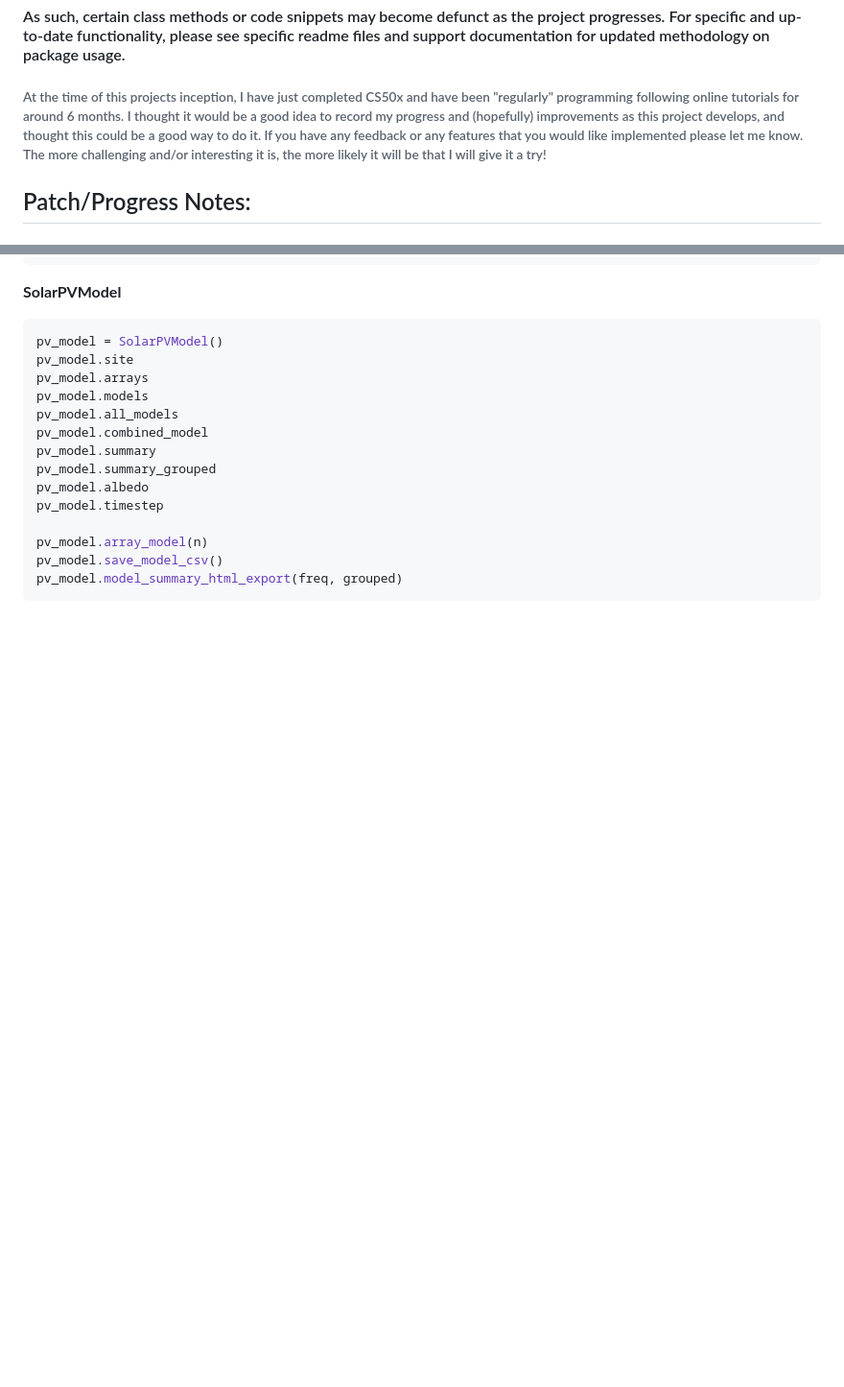
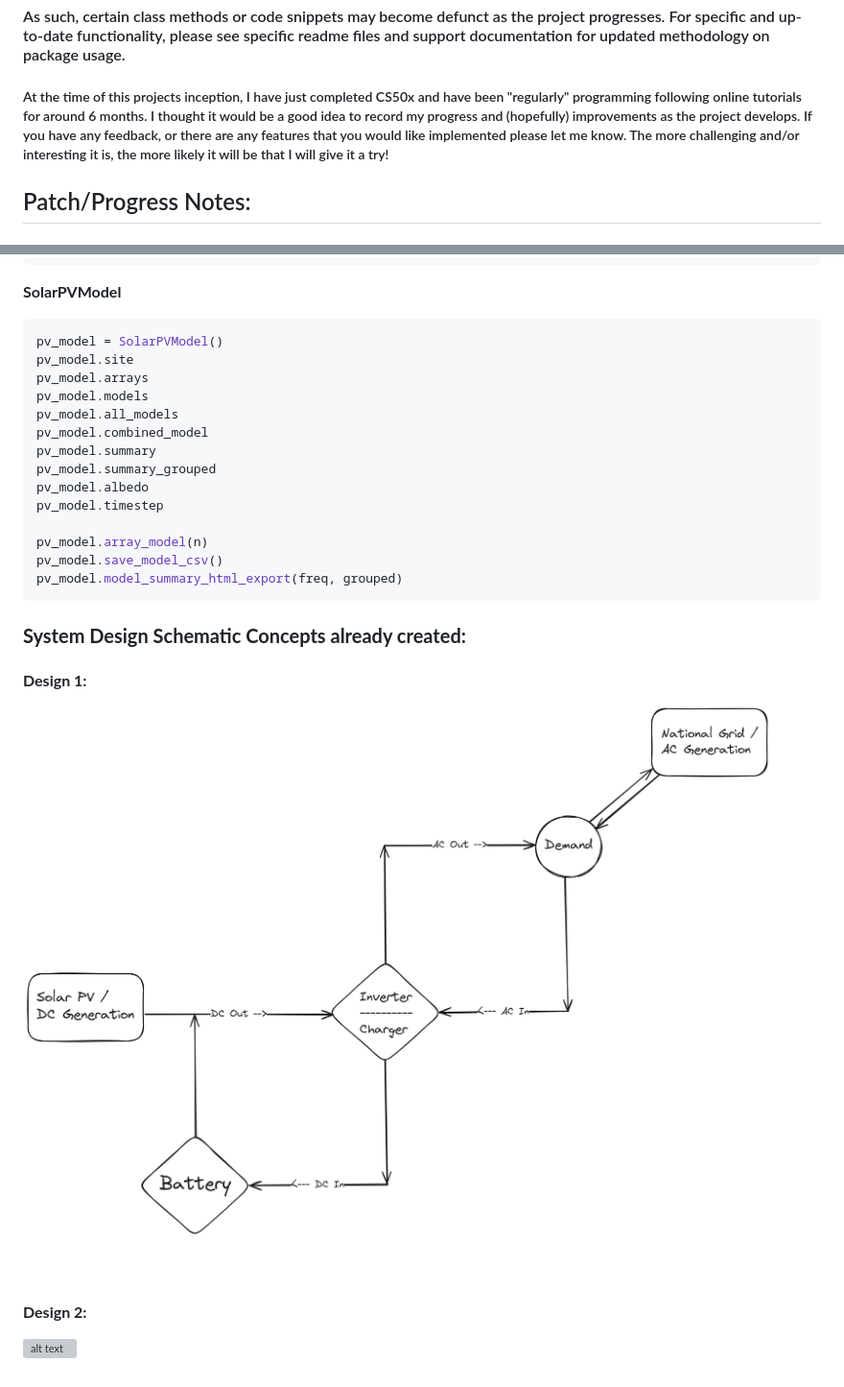
Before and after one commit to Daniel-Parke/WiseWattage, a Markdown page: Poject_Timeline_Notes.md, 2 parts joined by grey strips. Shown: that part at 96% size. GitHub-like rendering; blank space fills up the shorter version; grey boxes are pictures that could not be loaded.

Commit message:
Update documentation

````diff
--- a/Poject_Timeline_Notes.md
+++ b/Poject_Timeline_Notes.md
@@ -4,7 +4,7 @@
 
 #### As such, certain class methods or code snippets may become defunct as the project progresses. For specific and up-to-date functionality, please see specific readme files and support documentation for updated methodology on package usage.
 
-###### At the time of this projects inception, I have just completed CS50x and have been "regularly" programming following online tutorials for around 6 months. I thought it would be a good idea to record my progress and (hopefully) improvements as this project develops, and thought this could be a good way to do it. If you have any feedback or any features that you would like implemented please let me know. The more challenging and/or interesting it is, the more likely it will be that I will give it a try!
+##### At the time of this projects inception, I have just completed CS50x and have been "regularly" programming following online tutorials for around 6 months. I thought it would be a good idea to record my progress and (hopefully) improvements as the project develops. If you have any feedback, or there are any features that you would like implemented please let me know. The more challenging and/or interesting it is, the more likely it will be that I will give it a try!
 
 ## Patch/Progress Notes:
 
@@ -104,3 +104,13 @@ pv_model.array_model(n)
 pv_model.save_model_csv()
 pv_model.model_summary_html_export(freq, grouped)
 ```
+
+
+### **System Design Schematic Concepts already created:**
+#### **Design 1:**
+![alt text](<static/Solar_Model_Technical_Diagram_2.png>)
+
+<br>
+
+#### **Design 2:**
+![alt text](<static/Solar_Model_Technical_Diagram_1.png>)
````
